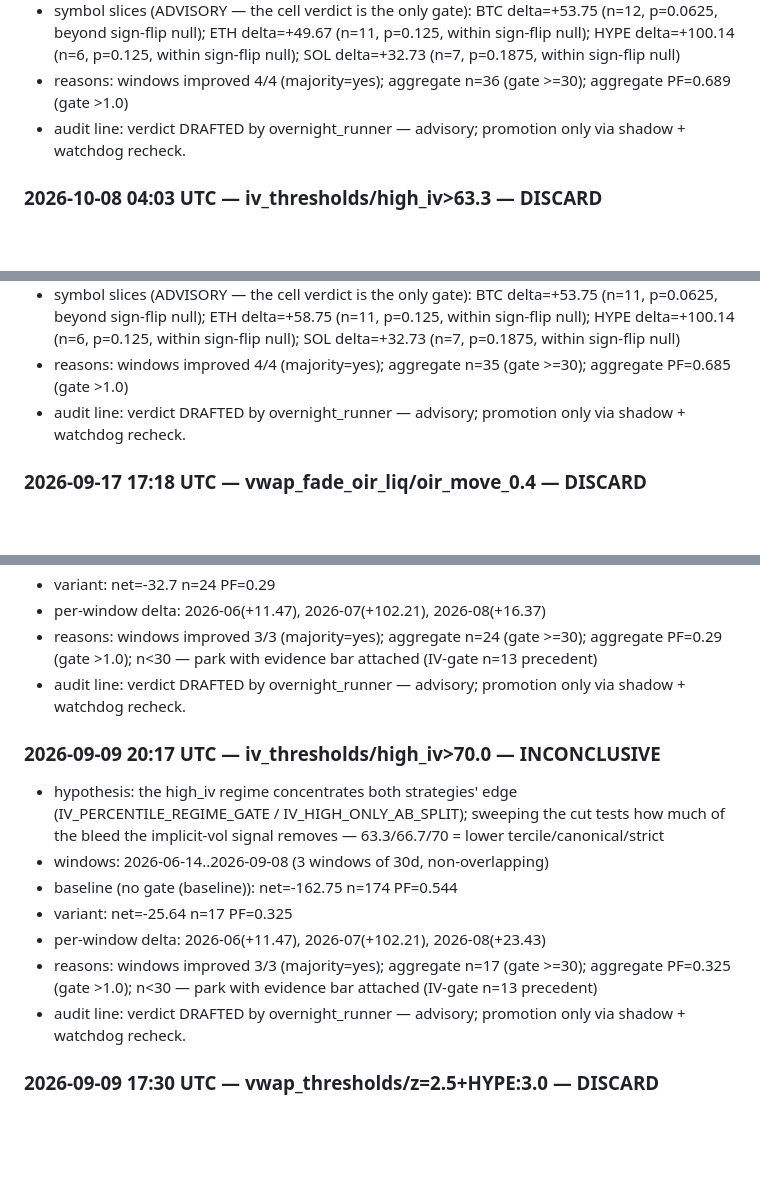
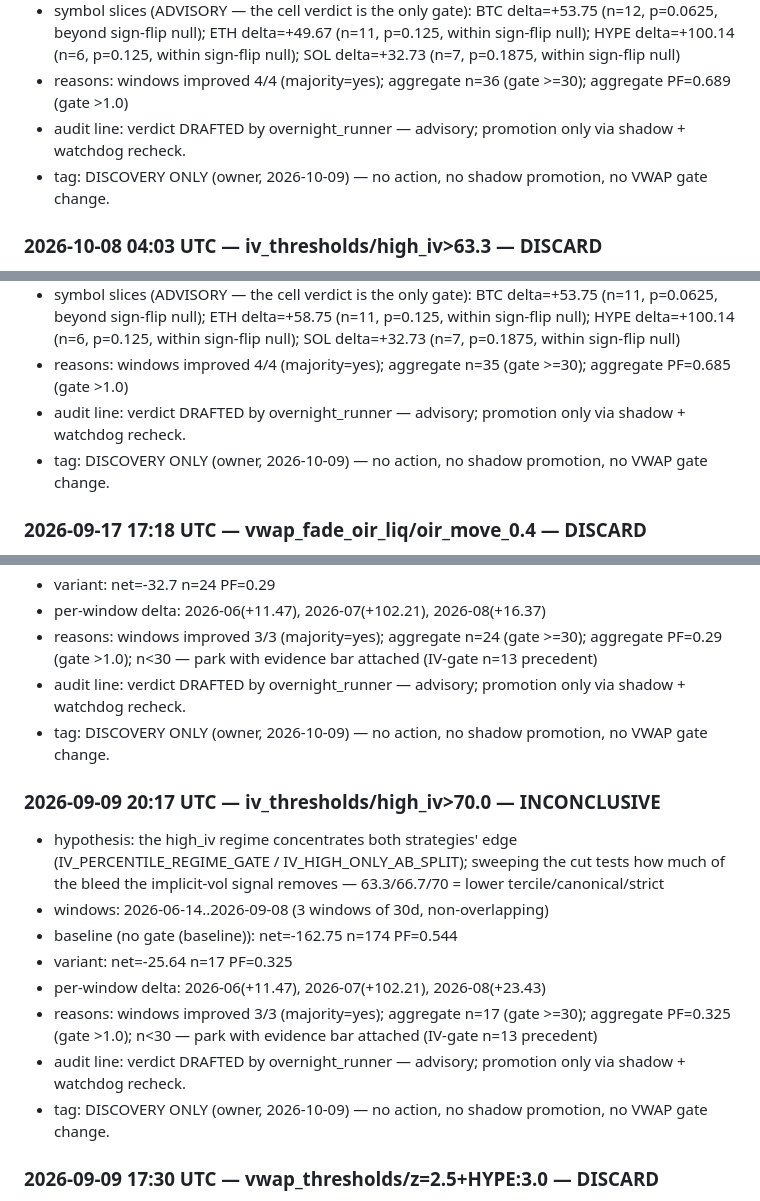
Before and after one commit to braindeadpt/Trading-bot-hyperliquid_V1, a Markdown page: docs/OVERNIGHT_RESEARCH_LOG.md, 3 parts joined by grey strips. GitHub-like rendering; blank space fills up the shorter version.

Commit message:
overnight log: tag whole iv_thresholds family DISCOVERY ONLY (owner rule — overnight output is discovery by default)

```diff
--- a/docs/OVERNIGHT_RESEARCH_LOG.md
+++ b/docs/OVERNIGHT_RESEARCH_LOG.md
@@ -120,6 +120,7 @@ it, and its per-trade PnL is not stored in the artifact, so none is shown.)
 - symbol slices (ADVISORY — the cell verdict is the only gate): BTC delta=+53.75 (n=12, p=0.0625, beyond sign-flip null); ETH delta=+49.67 (n=11, p=0.125, within sign-flip null); HYPE delta=+100.14 (n=6, p=0.125, within sign-flip null); SOL delta=+32.73 (n=7, p=0.1875, within sign-flip null)
 - reasons: windows improved 4/4 (majority=yes); aggregate n=36 (gate >=30); aggregate PF=0.689 (gate >1.0)
 - audit line: verdict DRAFTED by overnight_runner — advisory; promotion only via shadow + watchdog recheck.
+- tag: DISCOVERY ONLY (owner, 2026-10-09) — no action, no shadow promotion, no VWAP gate change.
 
 ### 2026-10-08 04:03 UTC — iv_thresholds/high_iv>63.3 — DISCARD
 - hypothesis: the high_iv regime concentrates both strategies' edge (IV_PERCENTILE_REGIME_GATE / IV_HIGH_ONLY_AB_SPLIT); sweeping the cut tests how much of the bleed the implicit-vol signal removes — 63.3/66.7/70 = lower tercile/canonical/strict
@@ -142,6 +143,7 @@ it, and its per-trade PnL is not stored in the artifact, so none is shown.)
 - symbol slices (ADVISORY — the cell verdict is the only gate): BTC delta=+53.75 (n=11, p=0.0625, beyond sign-flip null); ETH delta=+58.75 (n=11, p=0.125, within sign-flip null); HYPE delta=+100.14 (n=6, p=0.125, within sign-flip null); SOL delta=+32.73 (n=7, p=0.1875, within sign-flip null)
 - reasons: windows improved 4/4 (majority=yes); aggregate n=35 (gate >=30); aggregate PF=0.685 (gate >1.0)
 - audit line: verdict DRAFTED by overnight_runner — advisory; promotion only via shadow + watchdog recheck.
+- tag: DISCOVERY ONLY (owner, 2026-10-09) — no action, no shadow promotion, no VWAP gate change.
 
 ### 2026-09-17 17:18 UTC — vwap_fade_oir_liq/oir_move_0.4 — DISCARD
 - hypothesis: parameter variant
@@ -870,6 +883,7 @@ it, and its per-trade PnL is not stored in the artifact, so none is shown.)
 - per-window delta: 2026-06(+11.47), 2026-07(+102.21), 2026-08(+16.37)
 - reasons: windows improved 3/3 (majority=yes); aggregate n=24 (gate >=30); aggregate PF=0.29 (gate >1.0); n<30 — park with evidence bar attached (IV-gate n=13 precedent)
 - audit line: verdict DRAFTED by overnight_runner — advisory; promotion only via shadow + watchdog recheck.
+- tag: DISCOVERY ONLY (owner, 2026-10-09) — no action, no shadow promotion, no VWAP gate change.
 
 ### 2026-09-09 20:17 UTC — iv_thresholds/high_iv>70.0 — INCONCLUSIVE
 - hypothesis: the high_iv regime concentrates both strategies' edge (IV_PERCENTILE_REGIME_GATE / IV_HIGH_ONLY_AB_SPLIT); sweeping the cut tests how much of the bleed the implicit-vol signal removes — 63.3/66.7/70 = lower tercile/canonical/strict
@@ -879,6 +893,7 @@ it, and its per-trade PnL is not stored in the artifact, so none is shown.)
 - per-window delta: 2026-06(+11.47), 2026-07(+102.21), 2026-08(+23.43)
 - reasons: windows improved 3/3 (majority=yes); aggregate n=17 (gate >=30); aggregate PF=0.325 (gate >1.0); n<30 — park with evidence bar attached (IV-gate n=13 precedent)
 - audit line: verdict DRAFTED by overnight_runner — advisory; promotion only via shadow + watchdog recheck.
+- tag: DISCOVERY ONLY (owner, 2026-10-09) — no action, no shadow promotion, no VWAP gate change.
 
 ### 2026-09-09 17:30 UTC — vwap_thresholds/z=2.5+HYPE:3.0 — DISCARD
 - hypothesis: per-symbol thresholds: HYPE trades later and thinner, so its fade plausibly needs a wider 3.0σ band; a single 2.5σ threshold treats all listings as the same animal
```
Also changed, not shown: other parts of docs/OVERNIGHT_RESEARCH_LOG.md (+11 -0 lines).
